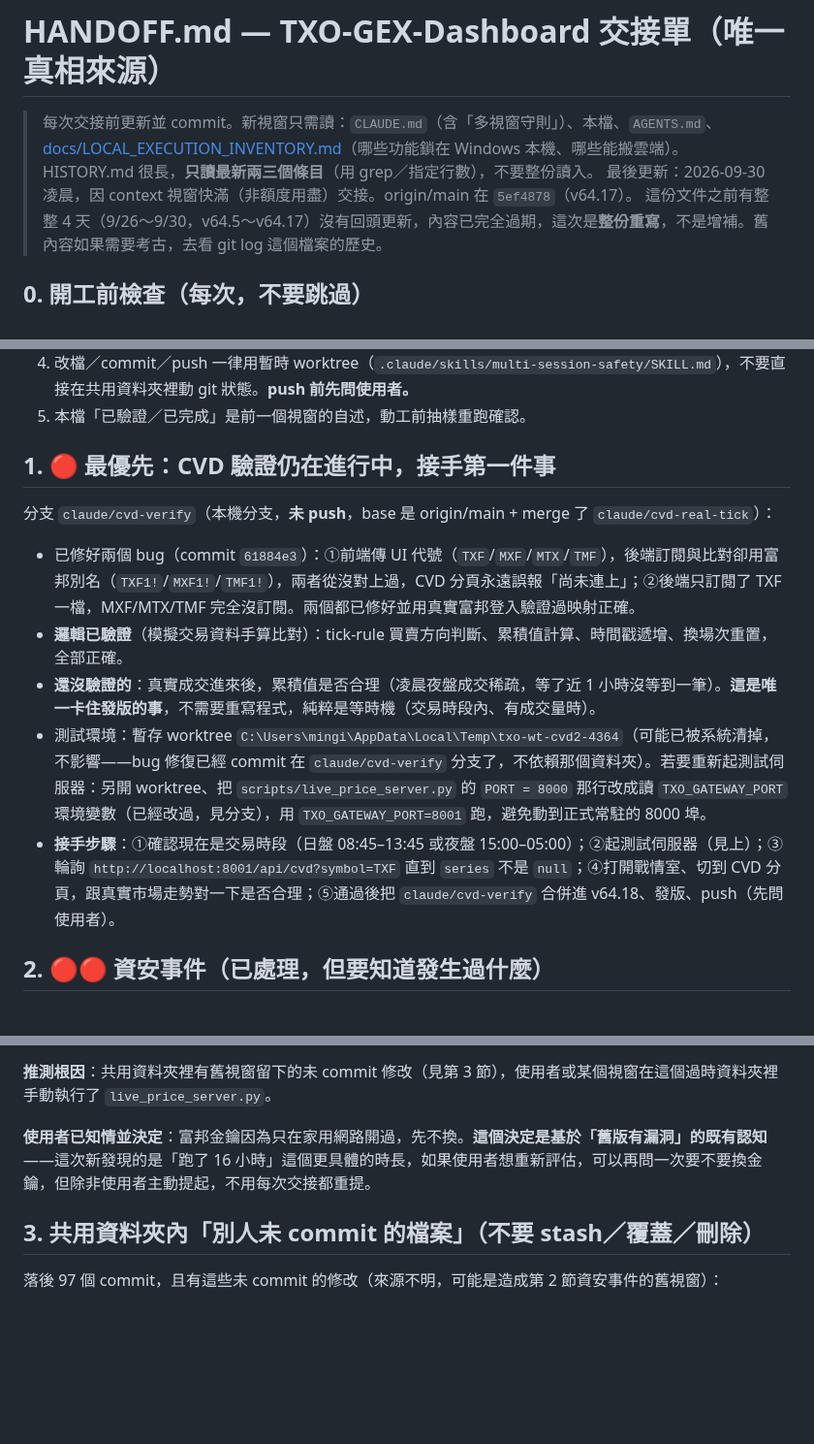
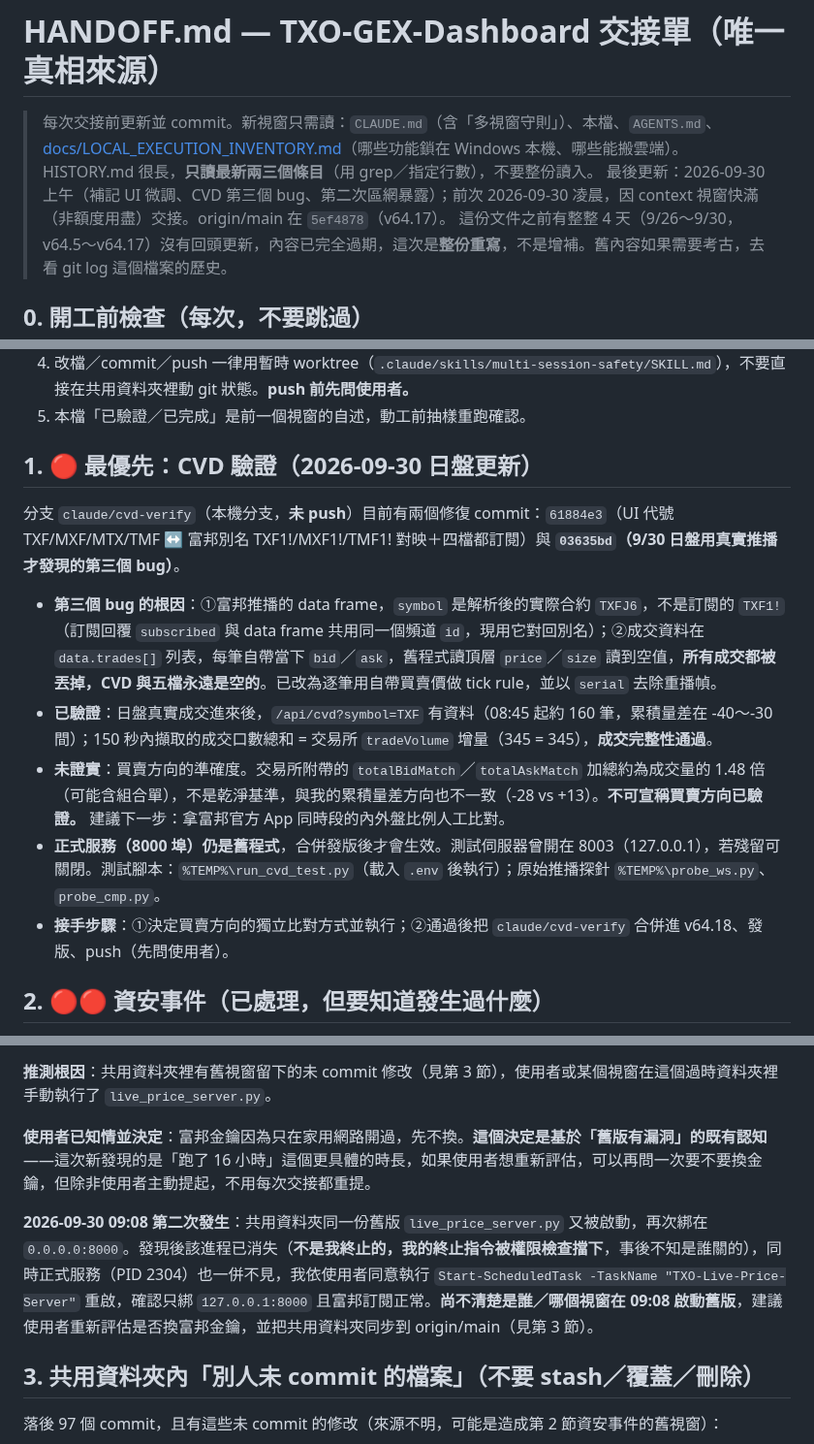
Before and after one commit to bluebirdfinder/TXO-GEX-Dashboard, a Markdown page: HANDOFF.md, 3 parts joined by grey strips. Shown at 97% size. Rendered like a GitHub page; blank space fills up the shorter version.

```diff
--- a/HANDOFF.md
+++ b/HANDOFF.md
@@ -2,7 +2,7 @@
 
 > 每次交接前更新並 commit。新視窗只需讀：`CLAUDE.md`（含「多視窗守則」）、本檔、`AGENTS.md`、[docs/LOCAL_EXECUTION_INVENTORY.md](docs/LOCAL_EXECUTION_INVENTORY.md)（哪些功能鎖在 Windows 本機、哪些能搬雲端）。
 > HISTORY.md 很長，**只讀最新兩三個條目**（用 grep／指定行數），不要整份讀入。
-> 最後更新：2026-09-30 凌晨，因 context 視窗快滿（非額度用盡）交接。origin/main 在 `5ef4878`（v64.17）。
+> 最後更新：2026-09-30 上午（補記 UI 微調、CVD 第三個 bug、第二次區網暴露）；前次 2026-09-30 凌晨，因 context 視窗快滿（非額度用盡）交接。origin/main 在 `5ef4878`（v64.17）。
 > 這份文件之前有整整 4 天（9/26～9/30，v64.5～v64.17）沒有回頭更新，內容已完全過期，這次是**整份重寫**，不是增補。舊內容如果需要考古，去看 git log 這個檔案的歷史。
 
 ## 0. 開工前檢查（每次，不要跳過）
@@ -13,15 +13,15 @@
 4. 改檔／commit／push 一律用暫時 worktree（`.claude/skills/multi-session-safety/SKILL.md`），不要直接在共用資料夾裡動 git 狀態。**push 前先問使用者。**
 5. 本檔「已驗證／已完成」是前一個視窗的自述，動工前抽樣重跑確認。
 
-## 1. 🔴 最優先：CVD 驗證仍在進行中，接手第一件事
+## 1. 🔴 最優先：CVD 驗證（2026-09-30 日盤更新）
 
-分支 `claude/cvd-verify`（本機分支，**未 push**，base 是 origin/main + merge 了 `claude/cvd-real-tick`）：
+分支 `claude/cvd-verify`（本機分支，**未 push**）目前有兩個修復 commit：`61884e3`（UI 代號 TXF/MXF/MTX/TMF ↔ 富邦別名 TXF1!/MXF1!/TMF1! 對映＋四檔都訂閱）與 **`03635bd`（9/30 日盤用真實推播才發現的第三個 bug）**。
 
-- 已修好兩個 bug（commit `61884e3`）：①前端傳 UI 代號（`TXF`/`MXF`/`MTX`/`TMF`），後端訂閱與比對卻用富邦別名（`TXF1!`/`MXF1!`/`TMF1!`），兩者從沒對上過，CVD 分頁永遠誤報「尚未連上」；②後端只訂閱了 TXF 一檔，MXF/MTX/TMF 完全沒訂閱。兩個都已修好並用真實富邦登入驗證過映射正確。
-- **邏輯已驗證**（模擬交易資料手算比對）：tick-rule 買賣方向判斷、累積值計算、時間戳遞增、換場次重置，全部正確。
-- **還沒驗證的**：真實成交進來後，累積值是否合理（凌晨夜盤成交稀疏，等了近 1 小時沒等到一筆）。**這是唯一卡住發版的事**，不需要重寫程式，純粹是等時機（交易時段內、有成交量時）。
-- 測試環境：暫存 worktree `C:\Users\mingi\AppData\Local\Temp\txo-wt-cvd2-4364`（可能已被系統清掉，不影響——bug 修復已經 commit 在 `claude/cvd-verify` 分支了，不依賴那個資料夾）。若要重新起測試伺服器：另開 worktree、把 `scripts/live_price_server.py` 的 `PORT = 8000` 那行改成讀 `TXO_GATEWAY_PORT` 環境變數（已經改過，見分支），用 `TXO_GATEWAY_PORT=8001` 跑，避免動到正式常駐的 8000 埠。
-- **接手步驟**：①確認現在是交易時段（日盤 08:45–13:45 或夜盤 15:00–05:00）；②起測試伺服器（見上）；③輪詢 `http://localhost:8001/api/cvd?symbol=TXF` 直到 `series` 不是 `null`；④打開戰情室、切到 CVD 分頁，跟真實市場走勢對一下是否合理；⑤通過後把 `claude/cvd-verify` 合併進 v64.18、發版、push（先問使用者）。
+- **第三個 bug 的根因**：①富邦推播的 data frame，`symbol` 是解析後的實際合約 `TXFJ6`，不是訂閱的 `TXF1!`（訂閱回覆 `subscribed` 與 data frame 共用同一個頻道 `id`，現用它對回別名）；②成交資料在 `data.trades[]` 列表，每筆自帶當下 `bid`／`ask`，舊程式讀頂層 `price`／`size` 讀到空值，**所有成交都被丟掉，CVD 與五檔永遠是空的**。已改為逐筆用自帶買賣價做 tick rule，並以 `serial` 去除重播幀。
+- **已驗證**：日盤真實成交進來後，`/api/cvd?symbol=TXF` 有資料（08:45 起約 160 筆，累積量差在 -40～-30 間）；150 秒內擷取的成交口數總和 = 交易所 `tradeVolume` 增量（345 = 345），**成交完整性通過**。
+- **未證實**：買賣方向的準確度。交易所附帶的 `totalBidMatch`／`totalAskMatch` 加總約為成交量的 1.48 倍（可能含組合單），不是乾淨基準，與我的累積量差方向也不一致（-28 vs +13）。**不可宣稱買賣方向已驗證。** 建議下一步：拿富邦官方 App 同時段的內外盤比例人工比對。
+- **正式服務（8000 埠）仍是舊程式**，合併發版後才會生效。測試伺服器曾開在 8003（127.0.0.1），若殘留可關閉。測試腳本：`%TEMP%\run_cvd_test.py`（載入 `.env` 後執行）；原始推播探針 `%TEMP%\probe_ws.py`、`probe_cmp.py`。
+- **接手步驟**：①決定買賣方向的獨立比對方式並執行；②通過後把 `claude/cvd-verify` 合併進 v64.18、發版、push（先問使用者）。
 
 ## 2. 🔴🔴 資安事件（已處理，但要知道發生過什麼）
 
@@ -30,6 +30,8 @@
 **推測根因**：共用資料夾裡有舊視窗留下的未 commit 修改（見第 3 節），使用者或某個視窗在這個過時資料夾裡手動執行了 `live_price_server.py`。
 
 **使用者已知情並決定**：富邦金鑰因為只在家用網路開過，先不換。**這個決定是基於「舊版有漏洞」的既有認知**——這次新發現的是「跑了 16 小時」這個更具體的時長，如果使用者想重新評估，可以再問一次要不要換金鑰，但除非使用者主動提起，不用每次交接都重提。
+
+**2026-09-30 09:08 第二次發生**：共用資料夾同一份舊版 `live_price_server.py` 又被啟動，再次綁在 `0.0.0.0:8000`。發現後該進程已消失（**不是我終止的，我的終止指令被權限檢查擋下**，事後不知是誰關的），同時正式服務（PID 2304）也一併不見，我依使用者同意執行 `Start-ScheduledTask -TaskName "TXO-Live-Price-Server"` 重啟，確認只綁 `127.0.0.1:8000` 且富邦訂閱正常。**尚不清楚是誰／哪個視窗在 09:08 啟動舊版**，建議使用者重新評估是否換富邦金鑰，並把共用資料夾同步到 origin/main（見第 3 節）。
 
 ## 3. 共用資料夾內「別人未 commit 的檔案」（不要 stash／覆蓋／刪除）
 
```
Also changed, not shown: HISTORY.md (+9 -0 lines).
